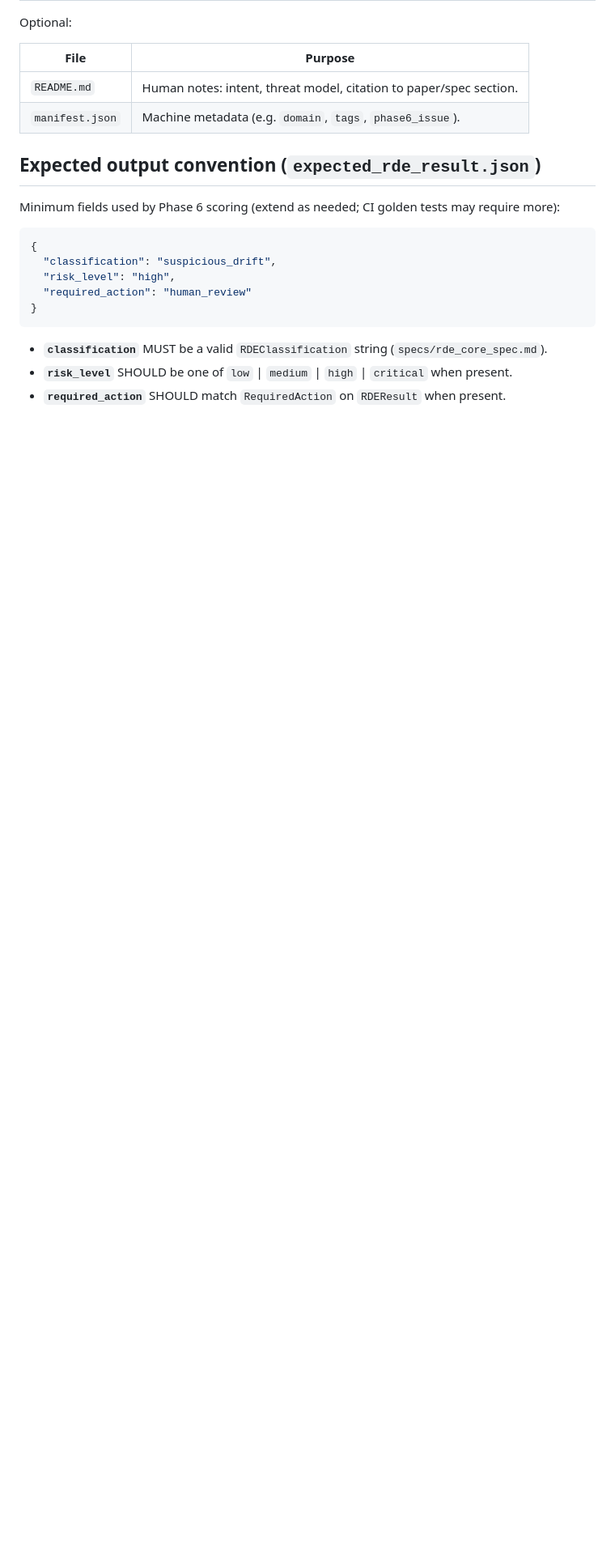
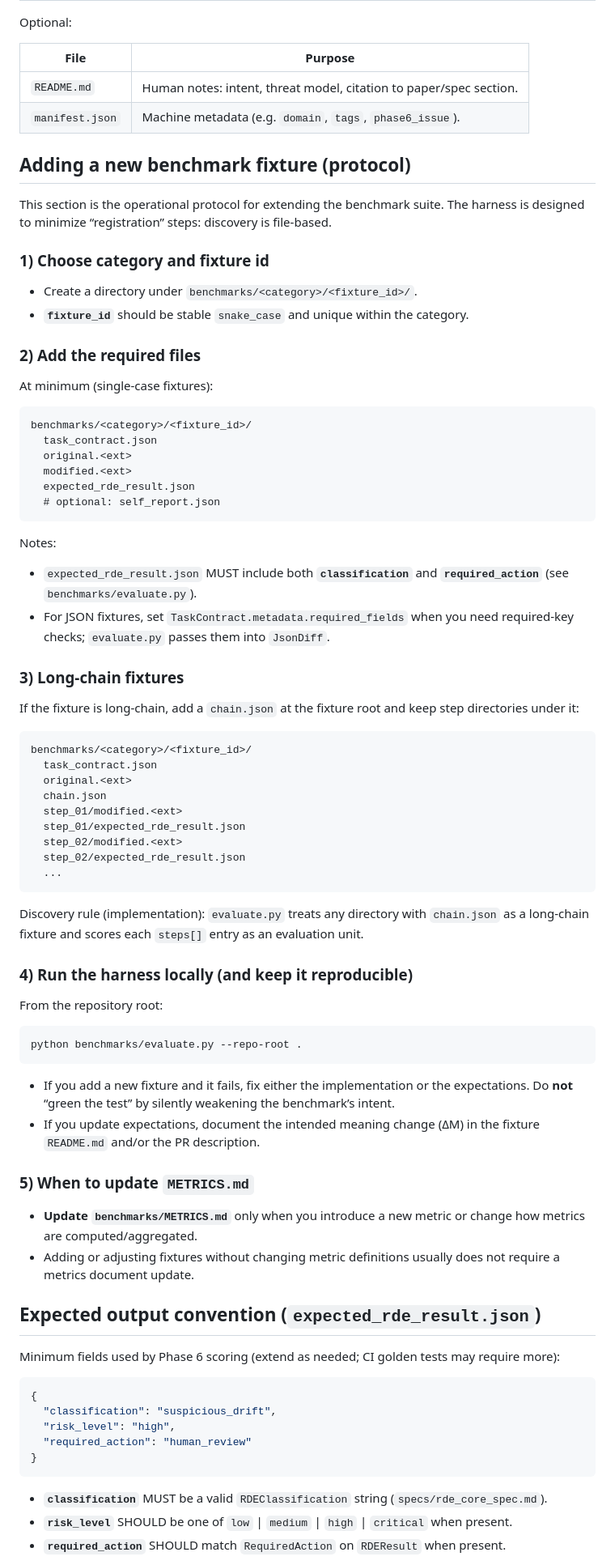
Before and after one commit to zyx-corporation/openayane-rde, a Markdown page: benchmarks/README.md, the part around the change. Shown at 81% size. Drawn GitHub-style; blank space fills up the shorter version.

Commit message:
docs(benchmarks): document fixture extension protocol (#120)
Add a step-by-step protocol for extending Phase 6 benchmark fixtures, including discovery rules, long-chain layout, expected_rde_result requirements, and when to update METRICS.md.

Closes #114.

Co-authored-by: Cursor <cursoragent@cursor.com>

````diff
--- a/benchmarks/README.md
+++ b/benchmarks/README.md
@@ -73,6 +73,67 @@ Optional:
 | `README.md` | Human notes: intent, threat model, citation to paper/spec section. |
 | `manifest.json` | Machine metadata (e.g. `domain`, `tags`, `phase6_issue`). |
 
+## Adding a new benchmark fixture (protocol)
+
+This section is the operational protocol for extending the benchmark suite. The harness is designed to minimize “registration” steps: discovery is file-based.
+
+### 1) Choose category and fixture id
+
+- Create a directory under `benchmarks/<category>/<fixture_id>/`.
+- **`fixture_id`** should be stable `snake_case` and unique within the category.
+
+### 2) Add the required files
+
+At minimum (single-case fixtures):
+
+```text
+benchmarks/<category>/<fixture_id>/
+  task_contract.json
+  original.<ext>
+  modified.<ext>
+  expected_rde_result.json
+  # optional: self_report.json
+```
+
+Notes:
+
+- `expected_rde_result.json` MUST include both **`classification`** and **`required_action`** (see `benchmarks/evaluate.py`).
+- For JSON fixtures, set `TaskContract.metadata.required_fields` when you need required-key checks; `evaluate.py` passes them into `JsonDiff`.
+
+### 3) Long-chain fixtures
+
+If the fixture is long-chain, add a `chain.json` at the fixture root and keep step directories under it:
+
+```text
+benchmarks/<category>/<fixture_id>/
+  task_contract.json
+  original.<ext>
+  chain.json
+  step_01/modified.<ext>
+  step_01/expected_rde_result.json
+  step_02/modified.<ext>
+  step_02/expected_rde_result.json
+  ...
+```
+
+Discovery rule (implementation): `evaluate.py` treats any directory with `chain.json` as a long-chain fixture and scores each `steps[]` entry as an evaluation unit.
+
+### 4) Run the harness locally (and keep it reproducible)
+
+From the repository root:
+
+```bash
+python benchmarks/evaluate.py --repo-root .
+```
+
+- If you add a new fixture and it fails, fix either the implementation or the expectations. Do **not** “green the test” by silently weakening the benchmark’s intent.
+- If you update expectations, document the intended meaning change (ΔM) in the fixture `README.md` and/or the PR description.
+
+### 5) When to update `METRICS.md`
+
+- **Update `benchmarks/METRICS.md`** only when you introduce a new metric or change how metrics are computed/aggregated.
+- Adding or adjusting fixtures without changing metric definitions usually does not require a metrics document update.
+
 ## Expected output convention (`expected_rde_result.json`)
 
 Minimum fields used by Phase 6 scoring (extend as needed; CI golden tests may require more):
````
